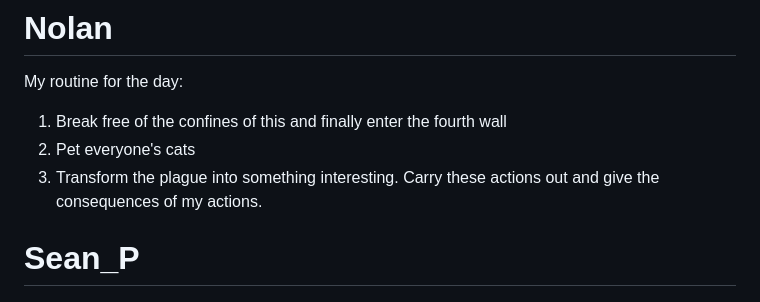
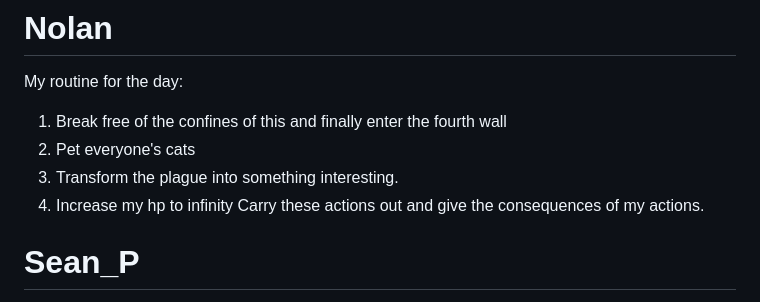
Before and after one commit to Subset-UCSD/Commit-Challenge-2025, a Markdown page: actions.md, the part around the change. Rendered like a GitHub page.

```diff
--- a/actions.md
+++ b/actions.md
@@ -3,6 +3,7 @@ My routine for the day:
 1. Break free of the confines of this and finally enter the fourth wall
 2. Pet everyone's cats
 3. Transform the plague into something interesting.
+4. Increase my hp to infinity
 Carry these actions out and give the consequences of my actions.
 
 # Sean_P
```
